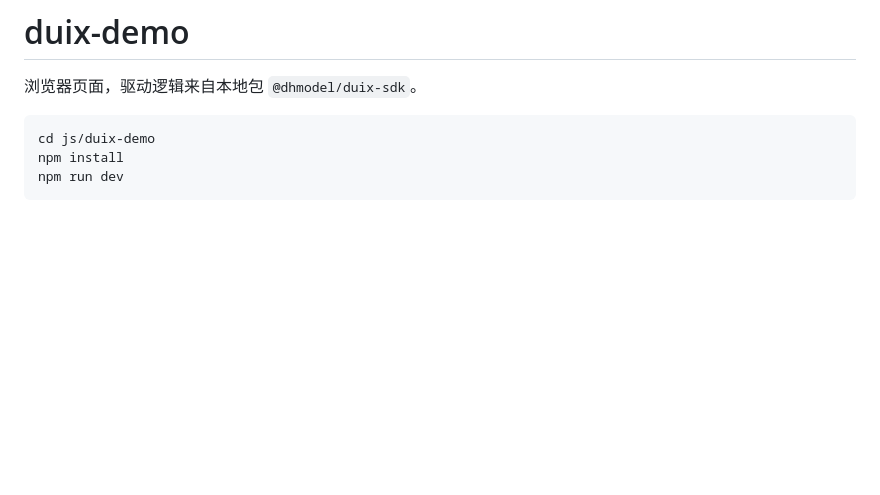
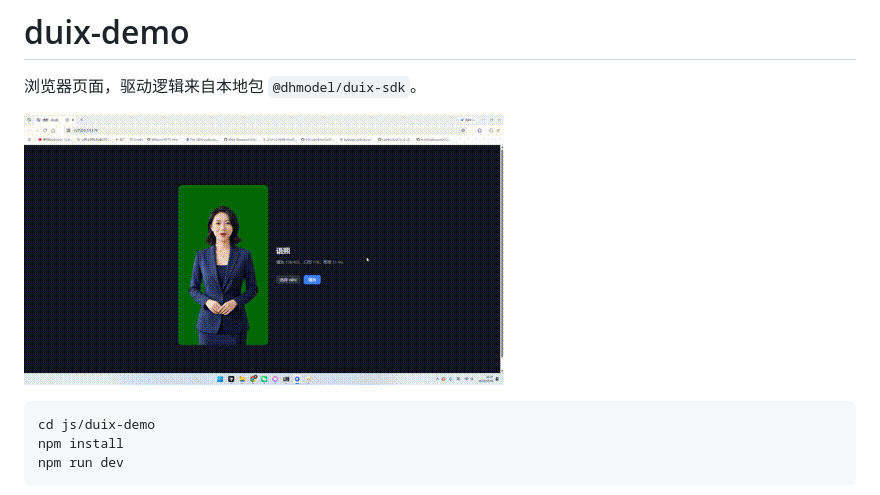
Before and after one commit to AlexTang0417/duix-demo, a Markdown page: README.md, the part around the change. GitHub-like rendering; pictures changed too: demo.gif (added); blank space fills up the shorter version.

Commit message:
Show the demo animation in the README.

````diff
--- a/README.md
+++ b/README.md
@@ -1,6 +1,8 @@
 # duix-demo
 
 浏览器页面，驱动逻辑来自本地包 `@dhmodel/duix-sdk`。
+
+![demo](demo.gif)
 
 ```bash
 cd js/duix-demo
````
